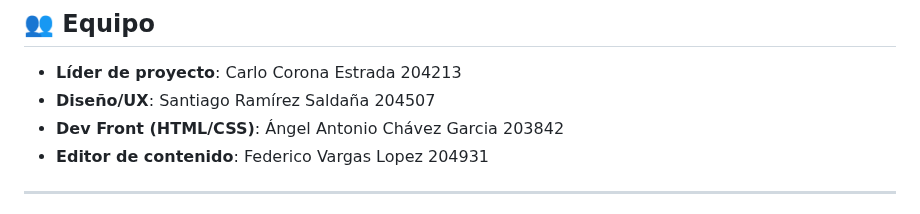
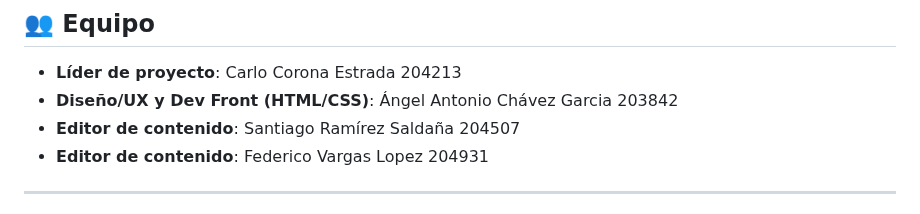
Before and after one commit to Carl-077/proyecto-web-equipo3, a Markdown page: README.md, the part around the change. Drawn GitHub-style.

```diff
--- a/README.md
+++ b/README.md
@@ -89,8 +89,8 @@ Se analizan los **retos técnicos, regulatorios y éticos**, así como los benef
 
 ## 👥 Equipo
 - **Líder de proyecto**: Carlo Corona Estrada 204213
-- **Diseño/UX**: Santiago Ramírez Saldaña 204507
-- **Dev Front (HTML/CSS)**: Ángel Antonio Chávez Garcia 203842
+- **Diseño/UX y Dev Front (HTML/CSS)**: Ángel Antonio Chávez Garcia 203842
+- **Editor de contenido**: Santiago Ramírez Saldaña 204507
 - **Editor de contenido**: Federico Vargas Lopez 204931
 
 
```
